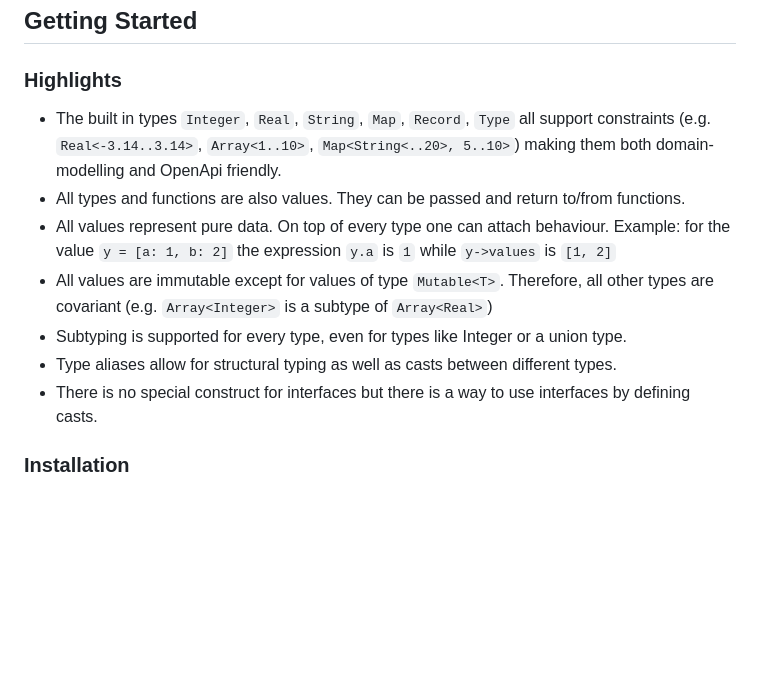
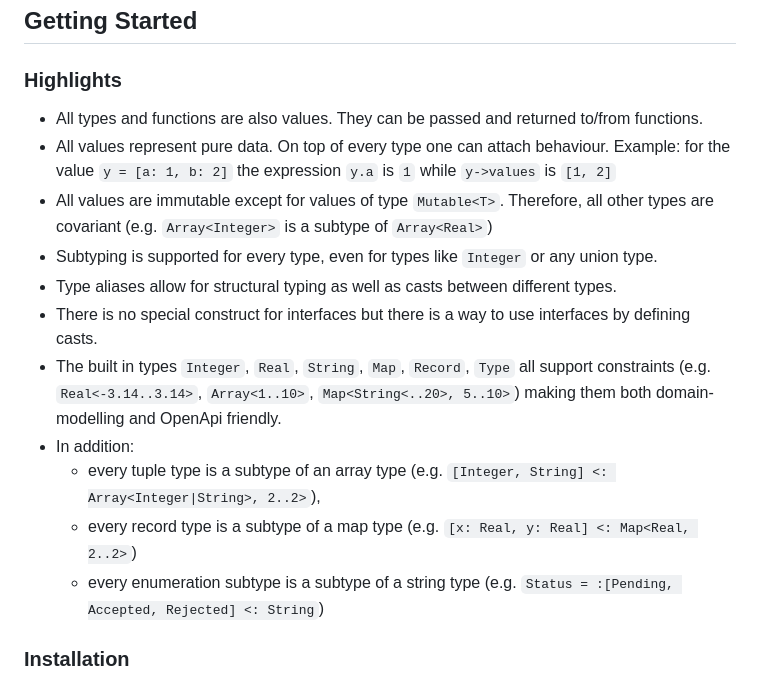
Before and after one commit to kapitancho/cast-lang, a Markdown page: README.md, the part around the change. GitHub-like rendering; blank space fills up the shorter version.

Commit message:
Update the readme file with some new content

```diff
--- a/README.md
+++ b/README.md
@@ -6,18 +6,22 @@ The playground full of examples can be found here: https://cast-lang.eu.
 
 ### Highlights
 
-- The built in types `Integer`, `Real`, `String`, `Map`, `Record`, `Type` all
-    support constraints (e.g. `Real<-3.14..3.14>`, `Array<1..10>`, `Map<String<..20>, 5..10>`)
-    making them both domain-modelling and OpenApi friendly.
-- All types and functions are also values. They can be passed and return to/from functions.
+- All types and functions are also values. They can be passed and returned to/from functions.
 - All values represent pure data. On top of every type one can attach behaviour.
     Example: for the value `y = [a: 1, b: 2]` the expression `y.a` is `1` while `y->values` is `[1, 2]`
 - All values are immutable except for values of type `Mutable<T>`. Therefore, all other types
     are covariant (e.g. `Array<Integer>` is a subtype of `Array<Real>`)
-- Subtyping is supported for every type, even for types like Integer or a union type.
+- Subtyping is supported for every type, even for types like `Integer` or any union type.
 - Type aliases allow for structural typing as well as casts between different types.
 - There is no special construct for interfaces but there is a way to use interfaces by
     defining casts.
+- The built in types `Integer`, `Real`, `String`, `Map`, `Record`, `Type` all
+    support constraints (e.g. `Real<-3.14..3.14>`, `Array<1..10>`, `Map<String<..20>, 5..10>`)
+    making them both domain-modelling and OpenApi friendly.
+- In addition:
+  - every tuple type is a subtype of an array type (e.g. `[Integer, String] <: Array<Integer|String>, 2..2>`),
+  - every record type is a subtype of a map type (e.g. `[x: Real, y: Real] <: Map<Real, 2..2>`)
+  - every enumeration subtype is a subtype of a string type (e.g. `Status = :[Pending, Accepted, Rejected] <: String`)
 
 ### Installation
 While the language itself is not bound to any specific
```
